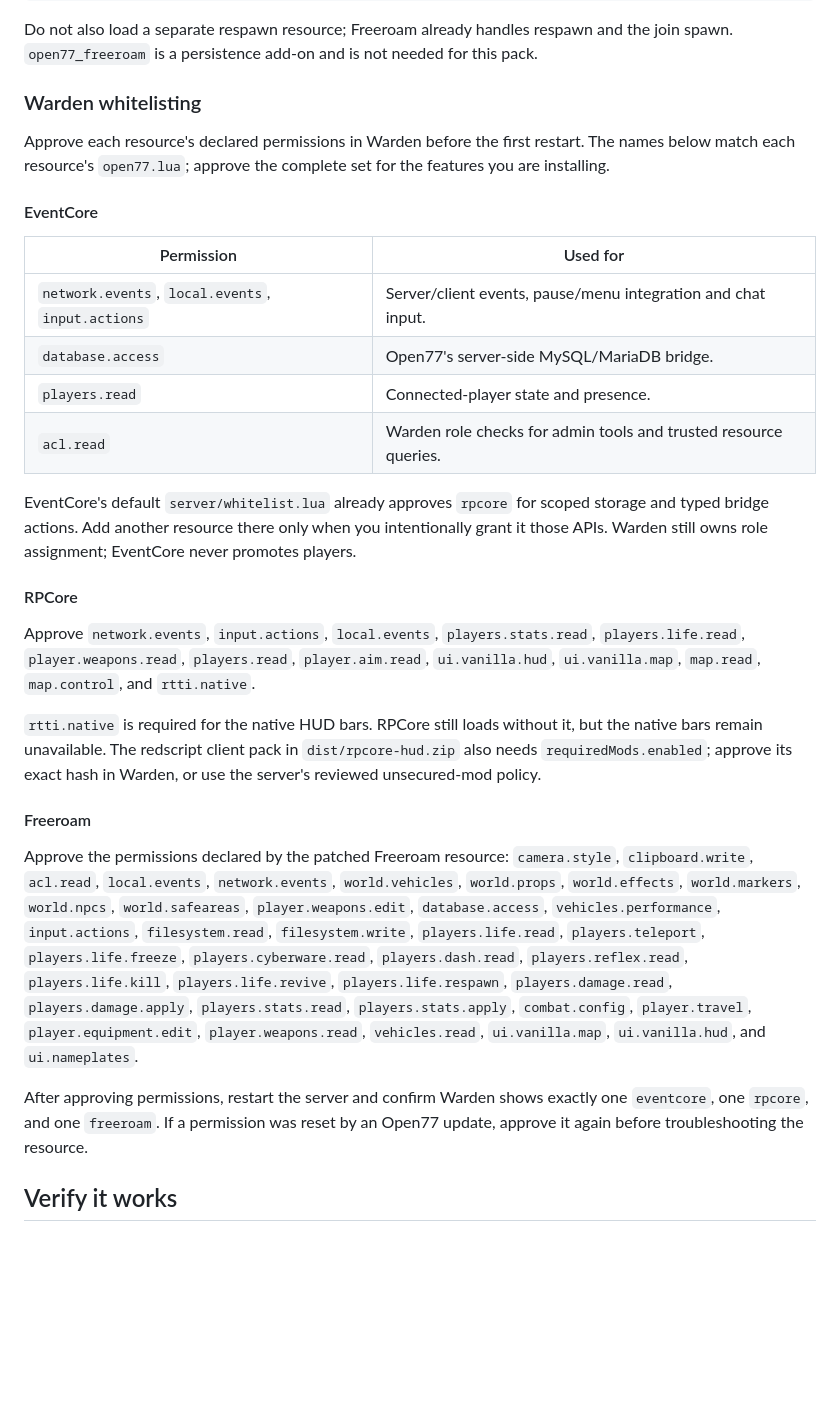
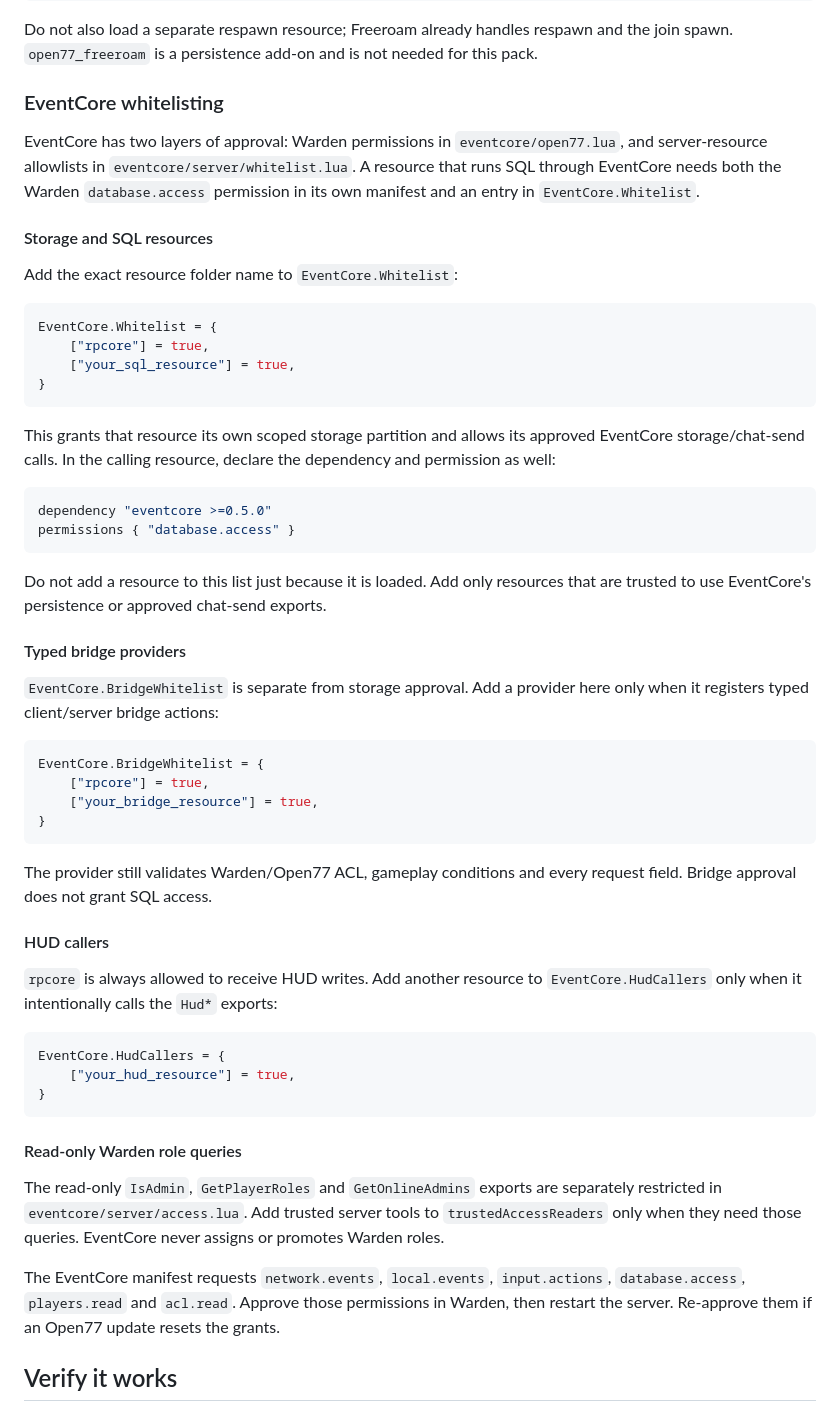
Before and after one commit to thriftshoppin/eventcore, a Markdown page: README.md, the part around the change. Rendered like a GitHub page; blank space fills up the shorter version.

Commit message:
Document EventCore resource whitelists

````diff
--- a/README.md
+++ b/README.md
@@ -70,32 +70,58 @@ Do not nest one resource inside another (for example an `rpcore/` folder inside
 
 Do not also load a separate respawn resource; Freeroam already handles respawn and the join spawn. `open77_freeroam` is a persistence add-on and is not needed for this pack.
 
-### Warden whitelisting
+### EventCore whitelisting
 
-Approve each resource's declared permissions in Warden before the first restart. The names below match each resource's `open77.lua`; approve the complete set for the features you are installing.
+EventCore has two layers of approval: Warden permissions in `eventcore/open77.lua`, and server-resource allowlists in `eventcore/server/whitelist.lua`. A resource that runs SQL through EventCore needs both the Warden `database.access` permission in its own manifest and an entry in `EventCore.Whitelist`.
 
-#### EventCore
+#### Storage and SQL resources
 
-| Permission | Used for |
-| --- | --- |
-| `network.events`, `local.events`, `input.actions` | Server/client events, pause/menu integration and chat input. |
-| `database.access` | Open77's server-side MySQL/MariaDB bridge. |
-| `players.read` | Connected-player state and presence. |
-| `acl.read` | Warden role checks for admin tools and trusted resource queries. |
+Add the exact resource folder name to `EventCore.Whitelist`:
 
-EventCore's default `server/whitelist.lua` already approves `rpcore` for scoped storage and typed bridge actions. Add another resource there only when you intentionally grant it those APIs. Warden still owns role assignment; EventCore never promotes players.
+```lua
+EventCore.Whitelist = {
+    ["rpcore"] = true,
+    ["your_sql_resource"] = true,
+}
+```
 
-#### RPCore
+This grants that resource its own scoped storage partition and allows its approved EventCore storage/chat-send calls. In the calling resource, declare the dependency and permission as well:
 
-Approve `network.events`, `input.actions`, `local.events`, `players.stats.read`, `players.life.read`, `player.weapons.read`, `players.read`, `player.aim.read`, `ui.vanilla.hud`, `ui.vanilla.map`, `map.read`, `map.control`, and `rtti.native`.
+```lua
+dependency "eventcore >=0.5.0"
+permissions { "database.access" }
+```
 
-`rtti.native` is required for the native HUD bars. RPCore still loads without it, but the native bars remain unavailable. The redscript client pack in `dist/rpcore-hud.zip` also needs `requiredMods.enabled`; approve its exact hash in Warden, or use the server's reviewed unsecured-mod policy.
+Do not add a resource to this list just because it is loaded. Add only resources that are trusted to use EventCore's persistence or approved chat-send exports.
 
-#### Freeroam
+#### Typed bridge providers
 
-Approve the permissions declared by the patched Freeroam resource: `camera.style`, `clipboard.write`, `acl.read`, `local.events`, `network.events`, `world.vehicles`, `world.props`, `world.effects`, `world.markers`, `world.npcs`, `world.safeareas`, `player.weapons.edit`, `database.access`, `vehicles.performance`, `input.actions`, `filesystem.read`, `filesystem.write`, `players.life.read`, `players.teleport`, `players.life.freeze`, `players.cyberware.read`, `players.dash.read`, `players.reflex.read`, `players.life.kill`, `players.life.revive`, `players.life.respawn`, `players.damage.read`, `players.damage.apply`, `players.stats.read`, `players.stats.apply`, `combat.config`, `player.travel`, `player.equipment.edit`, `player.weapons.read`, `vehicles.read`, `ui.vanilla.map`, `ui.vanilla.hud`, and `ui.nameplates`.
+`EventCore.BridgeWhitelist` is separate from storage approval. Add a provider here only when it registers typed client/server bridge actions:
 
-After approving permissions, restart the server and confirm Warden shows exactly one `eventcore`, one `rpcore`, and one `freeroam`. If a permission was reset by an Open77 update, approve it again before troubleshooting the resource.
+```lua
+EventCore.BridgeWhitelist = {
+    ["rpcore"] = true,
+    ["your_bridge_resource"] = true,
+}
+```
+
+The provider still validates Warden/Open77 ACL, gameplay conditions and every request field. Bridge approval does not grant SQL access.
+
+#### HUD callers
+
+`rpcore` is always allowed to receive HUD writes. Add another resource to `EventCore.HudCallers` only when it intentionally calls the `Hud*` exports:
+
+```lua
+EventCore.HudCallers = {
+    ["your_hud_resource"] = true,
+}
+```
+
+#### Read-only Warden role queries
+
+The read-only `IsAdmin`, `GetPlayerRoles` and `GetOnlineAdmins` exports are separately restricted in `eventcore/server/access.lua`. Add trusted server tools to `trustedAccessReaders` only when they need those queries. EventCore never assigns or promotes Warden roles.
+
+The EventCore manifest requests `network.events`, `local.events`, `input.actions`, `database.access`, `players.read` and `acl.read`. Approve those permissions in Warden, then restart the server. Re-approve them if an Open77 update resets the grants.
 
 ## Verify it works
 
````
